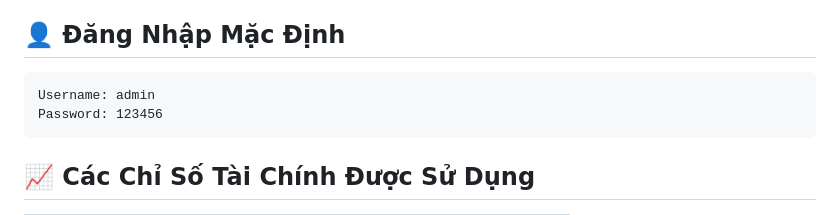
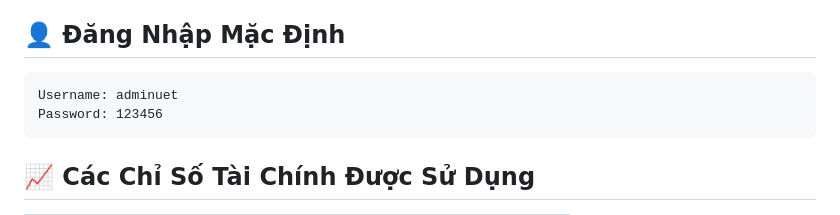
Before and after one commit to duckquan/KLTN, a Markdown page: README.md, the part around the change. Drawn GitHub-style.

Commit message:
Update default username in README

````diff
--- a/README.md
+++ b/README.md
@@ -99,7 +99,7 @@ Truy cập: **http://localhost:5000**
 ## 👤 Đăng Nhập Mặc Định
 
 ```
-Username: admin
+Username: adminuet
 Password: 123456
 ```
 
````
